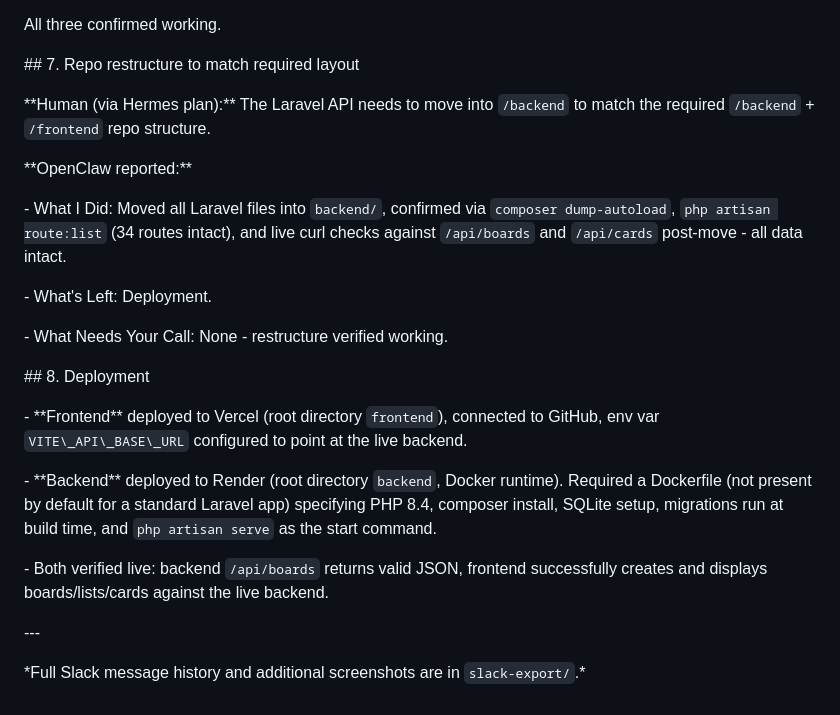
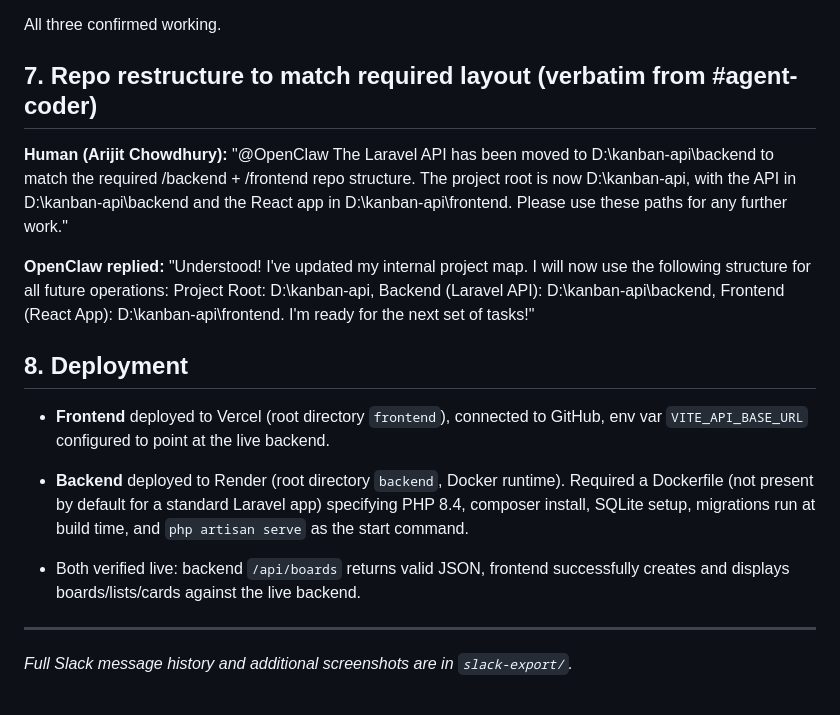
Before and after one commit to Arijit11-supernova/forge2-qualifier-arijit-chowdhury, a Markdown page: agent-log.md, the part around one of its changes. Rendered like a GitHub page.

```diff
--- a/agent-log.md
+++ b/agent-log.md
@@ -122,38 +124,28 @@ All three confirmed working.
 
 
 
-\## 7. Repo restructure to match required layout
+## 7. Repo restructure to match required layout (verbatim from #agent-coder)
+
+**Human (Arijit Chowdhury):** "@OpenClaw The Laravel API has been moved to D:\kanban-api\backend to match the required /backend + /frontend repo structure. The project root is now D:\kanban-api, with the API in D:\kanban-api\backend and the React app in D:\kanban-api\frontend. Please use these paths for any further work."
+
+**OpenClaw replied:** "Understood! I've updated my internal project map. I will now use the following structure for all future operations: Project Root: D:\kanban-api, Backend (Laravel API): D:\kanban-api\backend, Frontend (React App): D:\kanban-api\frontend. I'm ready for the next set of tasks!"
 
 
 
-\*\*Human (via Hermes plan):\*\* The Laravel API needs to move into `/backend` to match the required `/backend` + `/frontend` repo structure.
+## 8. Deployment
 
 
 
-\*\*OpenClaw reported:\*\*
+- **Frontend** deployed to Vercel (root directory `frontend`), connected to GitHub, env var `VITE_API_BASE_URL` configured to point at the live backend.
 
-\- What I Did: Moved all Laravel files into `backend/`, confirmed via `composer dump-autoload`, `php artisan route:list` (34 routes intact), and live curl checks against `/api/boards` and `/api/cards` post-move - all data intact.
+- **Backend** deployed to Render (root directory `backend`, Docker runtime). Required a Dockerfile (not present by default for a standard Laravel app) specifying PHP 8.4, composer install, SQLite setup, migrations run at build time, and `php artisan serve` as the start command.
 
-\- What's Left: Deployment.
-
-\- What Needs Your Call: None - restructure verified working.
+- Both verified live: backend `/api/boards` returns valid JSON, frontend successfully creates and displays boards/lists/cards against the live backend.
 
 
 
-\## 8. Deployment
+---
 
 
 
-\- \*\*Frontend\*\* deployed to Vercel (root directory `frontend`), connected to GitHub, env var `VITE\_API\_BASE\_URL` configured to point at the live backend.
-
-\- \*\*Backend\*\* deployed to Render (root directory `backend`, Docker runtime). Required a Dockerfile (not present by default for a standard Laravel app) specifying PHP 8.4, composer install, SQLite setup, migrations run at build time, and `php artisan serve` as the start command.
-
-\- Both verified live: backend `/api/boards` returns valid JSON, frontend successfully creates and displays boards/lists/cards against the live backend.
-
-
-
-\---
-
-
-
-\*Full Slack message history and additional screenshots are in `slack-export/`.\*
+*Full Slack message history and additional screenshots are in `slack-export/`.*
```
Also changed, not shown: other parts of agent-log.md (+38 -36 lines).
